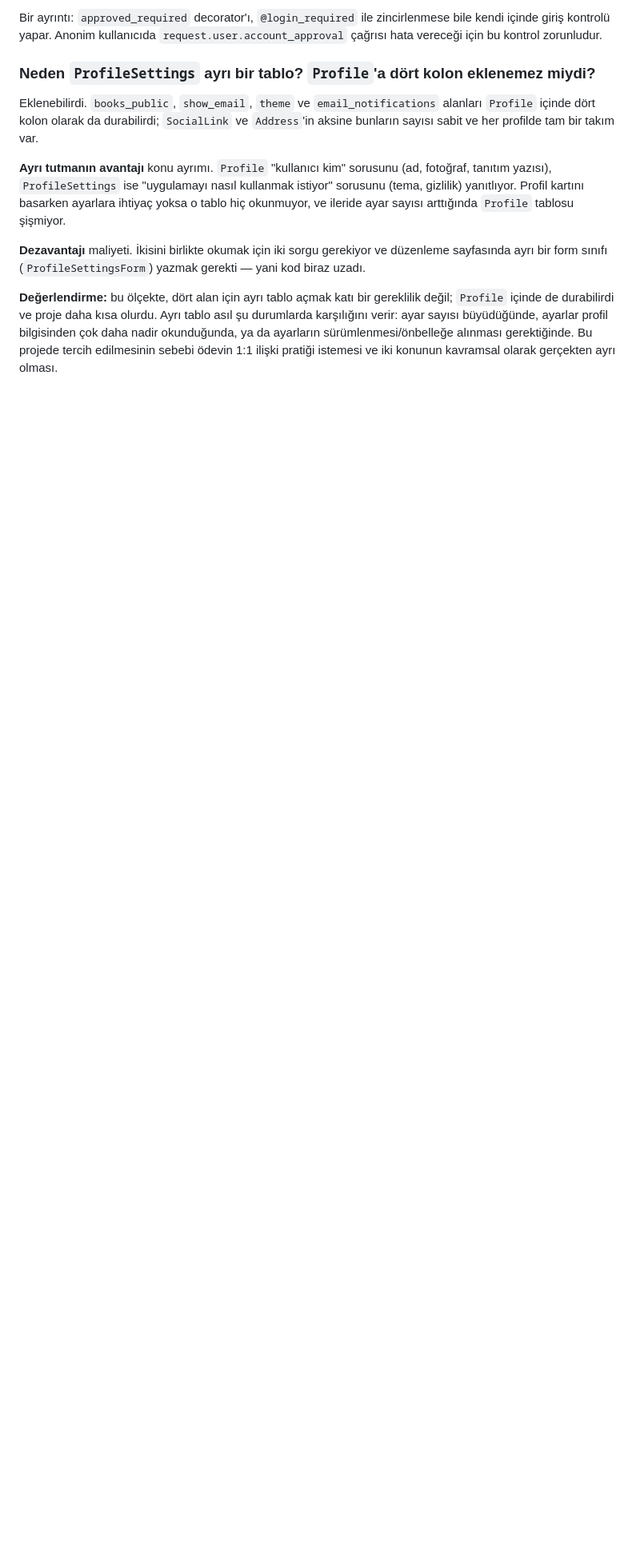
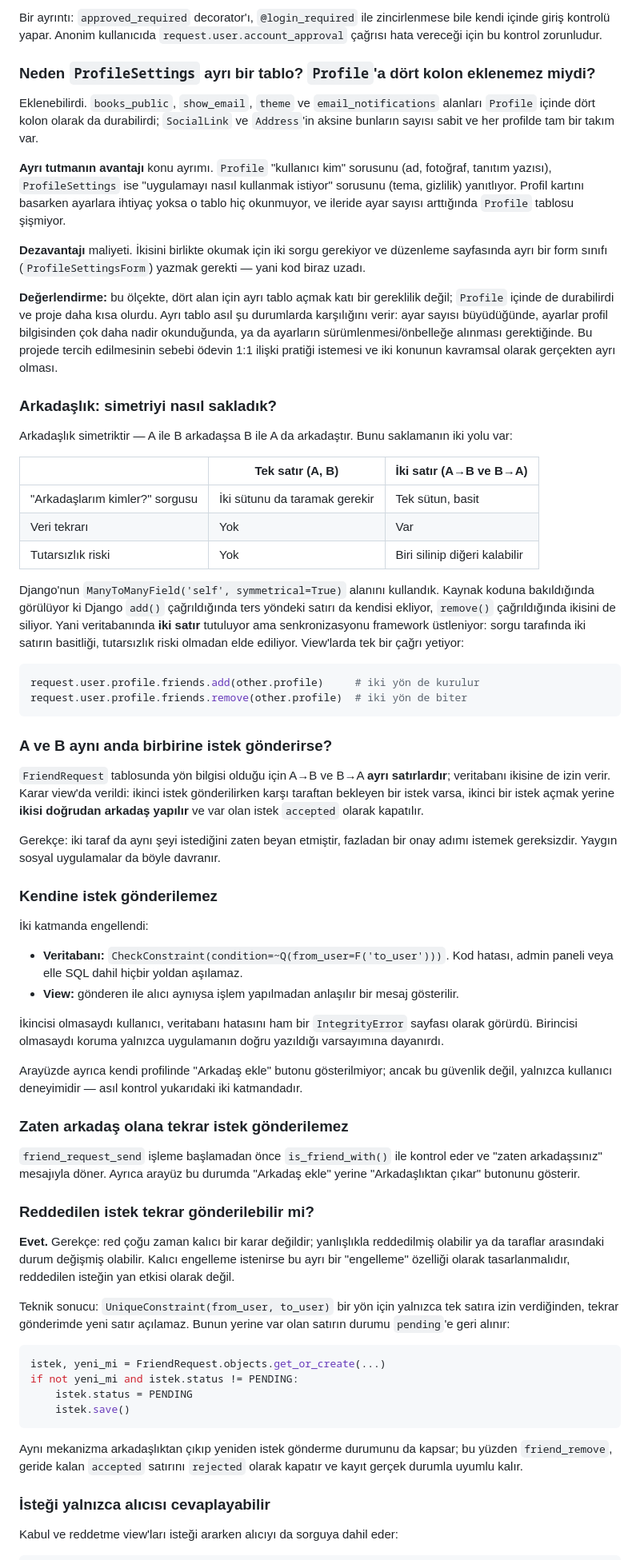
Before and after one commit to guldenbudak/bookshelf, a Markdown page: README.md, the part around one of its changes. Shown at 80% size. GitHub-like rendering; blank space fills up the shorter version.

Commit message:
docs: document stage 3 and the friendship design decisions
Answer the five questions the assignment raises: how symmetry is stored
and why that shape was chosen, what happens when two people request each
other at the same time, how self-requests are blocked at both the database
and the view, why a rejected request can be sent again and what the unique
constraint implies for that, and why only the recipient can answer a
request.

Co-Authored-By: Claude Opus 5 <noreply@anthropic.com>

````diff
--- a/README.md
+++ b/README.md
@@ -178,3 +192,87 @@ sürümlenmesi/önbelleğe alınması gerektiğinde. Bu projede tercih edilmesin
 sebebi ödevin 1:1 ilişki pratiği istemesi ve iki konunun kavramsal olarak
 gerçekten ayrı olması.
 
+### Arkadaşlık: simetriyi nasıl sakladık?
+
+Arkadaşlık simetriktir — A ile B arkadaşsa B ile A da arkadaştır. Bunu
+saklamanın iki yolu var:
+
+| | Tek satır (A, B) | İki satır (A→B ve B→A) |
+|---|---|---|
+| "Arkadaşlarım kimler?" sorgusu | İki sütunu da taramak gerekir | Tek sütun, basit |
+| Veri tekrarı | Yok | Var |
+| Tutarsızlık riski | Yok | Biri silinip diğeri kalabilir |
+
+Django'nun `ManyToManyField('self', symmetrical=True)` alanını kullandık.
+Kaynak koduna bakıldığında görülüyor ki Django `add()` çağrıldığında ters
+yöndeki satırı da kendisi ekliyor, `remove()` çağrıldığında ikisini de
+siliyor. Yani veritabanında **iki satır** tutuluyor ama senkronizasyonu
+framework üstleniyor: sorgu tarafında iki satırın basitliği, tutarsızlık
+riski olmadan elde ediliyor. View'larda tek bir çağrı yetiyor:
+
+```python
+request.user.profile.friends.add(other.profile)     # iki yön de kurulur
+request.user.profile.friends.remove(other.profile)  # iki yön de biter
+```
+
+### A ve B aynı anda birbirine istek gönderirse?
+
+`FriendRequest` tablosunda yön bilgisi olduğu için A→B ve B→A **ayrı
+satırlardır**; veritabanı ikisine de izin verir. Karar view'da verildi:
+ikinci istek gönderilirken karşı taraftan bekleyen bir istek varsa, ikinci
+bir istek açmak yerine **ikisi doğrudan arkadaş yapılır** ve var olan istek
+`accepted` olarak kapatılır.
+
+Gerekçe: iki taraf da aynı şeyi istediğini zaten beyan etmiştir, fazladan
+bir onay adımı istemek gereksizdir. Yaygın sosyal uygulamalar da böyle
+davranır.
+
+### Kendine istek gönderilemez
+
+İki katmanda engellendi:
+
+- **Veritabanı:** `CheckConstraint(condition=~Q(from_user=F('to_user')))`.
+  Kod hatası, admin paneli veya elle SQL dahil hiçbir yoldan aşılamaz.
+- **View:** gönderen ile alıcı aynıysa işlem yapılmadan anlaşılır bir mesaj
+  gösterilir.
+
+İkincisi olmasaydı kullanıcı, veritabanı hatasını ham bir `IntegrityError`
+sayfası olarak görürdü. Birincisi olmasaydı koruma yalnızca uygulamanın
+doğru yazıldığı varsayımına dayanırdı.
+
+Arayüzde ayrıca kendi profilinde "Arkadaş ekle" butonu gösterilmiyor; ancak
+bu güvenlik değil, yalnızca kullanıcı deneyimidir — asıl kontrol yukarıdaki
+iki katmandadır.
+
+### Zaten arkadaş olana tekrar istek gönderilemez
+
+`friend_request_send` işleme başlamadan önce `is_friend_with()` ile kontrol
+eder ve "zaten arkadaşsınız" mesajıyla döner. Ayrıca arayüz bu durumda
+"Arkadaş ekle" yerine "Arkadaşlıktan çıkar" butonunu gösterir.
+
+### Reddedilen istek tekrar gönderilebilir mi?
+
+**Evet.** Gerekçe: red çoğu zaman kalıcı bir karar değildir; yanlışlıkla
+reddedilmiş olabilir ya da taraflar arasındaki durum değişmiş olabilir.
+Kalıcı engelleme istenirse bu ayrı bir "engelleme" özelliği olarak
+tasarlanmalıdır, reddedilen isteğin yan etkisi olarak değil.
+
+Teknik sonucu: `UniqueConstraint(from_user, to_user)` bir yön için yalnızca
+tek satıra izin verdiğinden, tekrar gönderimde yeni satır açılamaz. Bunun
+yerine var olan satırın durumu `pending`'e geri alınır:
+
+```python
+istek, yeni_mi = FriendRequest.objects.get_or_create(...)
+if not yeni_mi and istek.status != PENDING:
+    istek.status = PENDING
+    istek.save()
+```
+
+Aynı mekanizma arkadaşlıktan çıkıp yeniden istek gönderme durumunu da
+kapsar; bu yüzden `friend_remove`, geride kalan `accepted` satırını
+`rejected` olarak kapatır ve kayıt gerçek durumla uyumlu kalır.
+
+### İsteği yalnızca alıcısı cevaplayabilir
+
+Kabul ve reddetme view'ları isteği ararken alıcıyı da sorguya dahil eder:
+
````
Also changed, not shown: other parts of README.md (+35 -4 lines).
